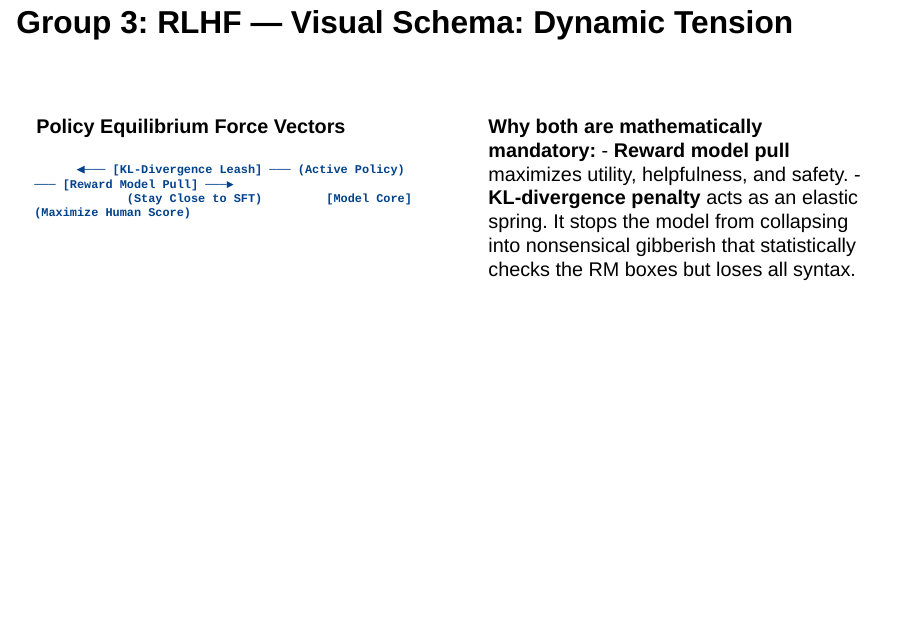
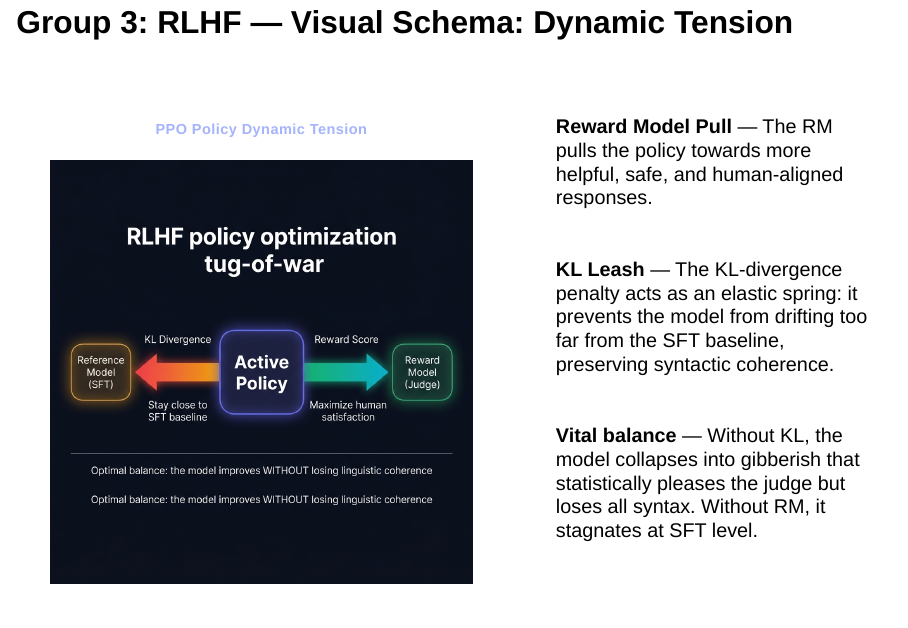
Before and after one commit to MaryleneH/intro_llm_agentic, a Quarto document (en.qmd): page 26 of 71 before the commit and page 26 of 72 after it. Rendered offline with R 4.5, knitr and Pandoc in place of Quarto, with nearby package versions; drawn as Slidy slides in place of the format the file asks for.

Commit message:
design: replace ASCII RLHF force diagram with generated tug-of-war images and redesign slide 21 layout

````diff
--- a/en.qmd
+++ b/en.qmd
@@ -527,25 +527,36 @@ $$\text{Objective}(\theta) = \mathbb{E} \left[ r_\psi(x, y) - \beta D_{\text{KL}
 
 ## Group 3: RLHF — Visual Schema: Dynamic Tension {auto-animate="true"}
 
-<div style="height: 2.5rem;"></div>
-
-::: {.columns}
-
-::: {.column width="50%"}
-::: {.formula-box}
-**Policy Equilibrium Force Vectors**
-```
-      ◀─── [KL-Divergence Leash] ─── (Active Policy) ─── [Reward Model Pull] ───►
-             (Stay Close to SFT)         [Model Core]        (Maximize Human Score)
-```
-:::
-:::
-
-::: {.column width="50%"}
+<div style="height: 2rem;"></div>
+
+::: {.columns}
+
+::: {.column width="58%"}
+<div style="background: rgba(255,255,255,0.02); border: 1px solid rgba(255,255,255,0.08); border-radius: 14px; padding: 1rem; text-align: center;">
+<p style="font-family: 'Outfit', sans-serif; font-size: 1.1rem; font-weight: 600; color: #A5B4FC; margin-bottom: 0.8rem; letter-spacing: 0.03em;">PPO Policy Dynamic Tension</p>
+
+![](assets/rlhf_forces_en.png){width="100%"}
+
+</div>
+:::
+
+::: {.column width="42%"}
+<div style="height: 0.5rem;"></div>
+
 ::: card-g
-**Why both are mathematically mandatory:**
-- **Reward model pull** maximizes utility, helpfulness, and safety.
-- **KL-divergence penalty** acts as an elastic spring. It stops the model from collapsing into nonsensical gibberish that statistically checks the RM boxes but loses all syntax.
+**Reward Model Pull** — The RM pulls the policy towards more helpful, safe, and human-aligned responses.
+:::
+
+<div style="height: 0.6rem;"></div>
+
+::: highlight-band
+**KL Leash** — The KL-divergence penalty acts as an elastic spring: it prevents the model from drifting too far from the SFT baseline, preserving syntactic coherence.
+:::
+
+<div style="height: 0.6rem;"></div>
+
+::: card-v
+**Vital balance** — Without KL, the model collapses into gibberish that statistically pleases the judge but loses all syntax. Without RM, it stagnates at SFT level.
 :::
 :::
 
````
Also changed, not shown: fr.qmd (+29 -18 lines), assets/rlhf_forces_en.png (added), assets/rlhf_forces_fr.png (added).
